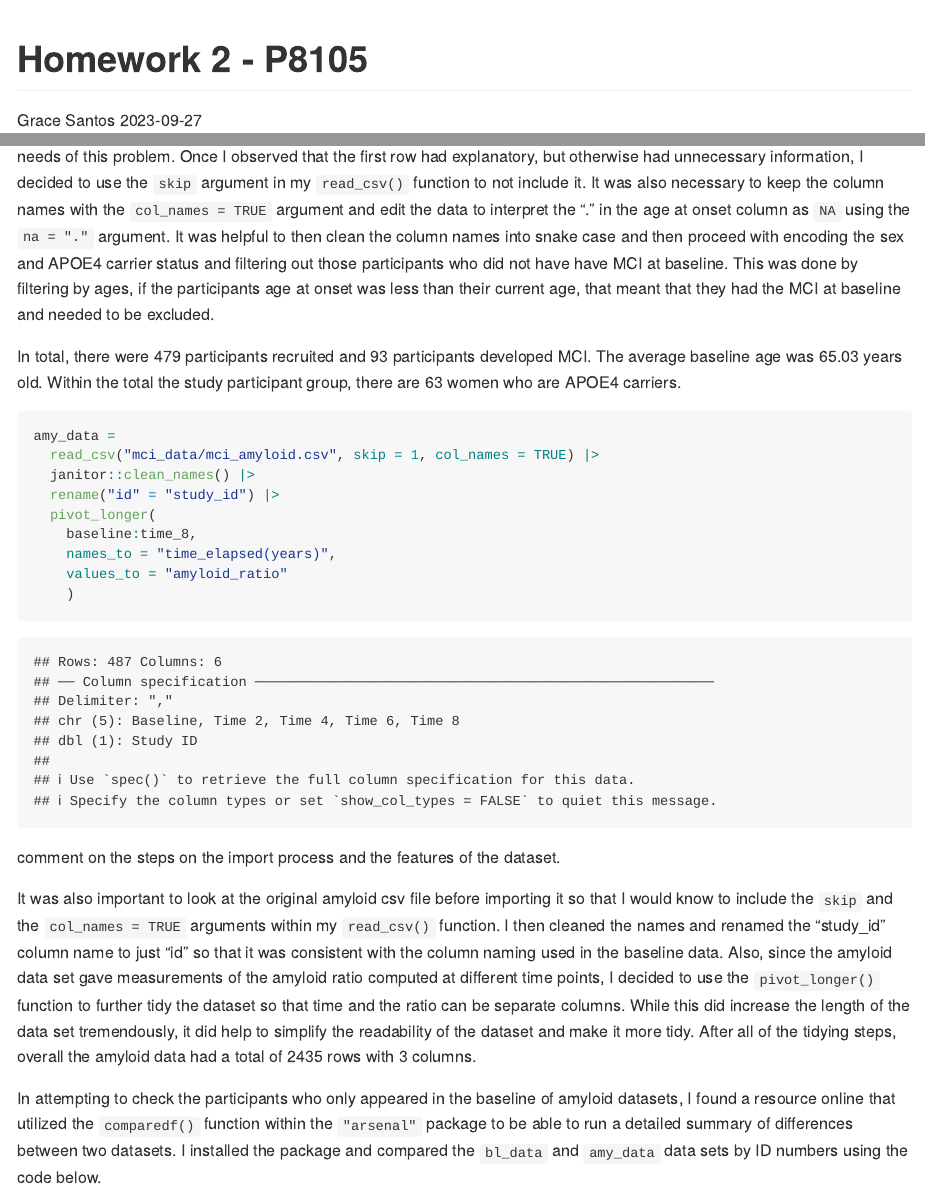
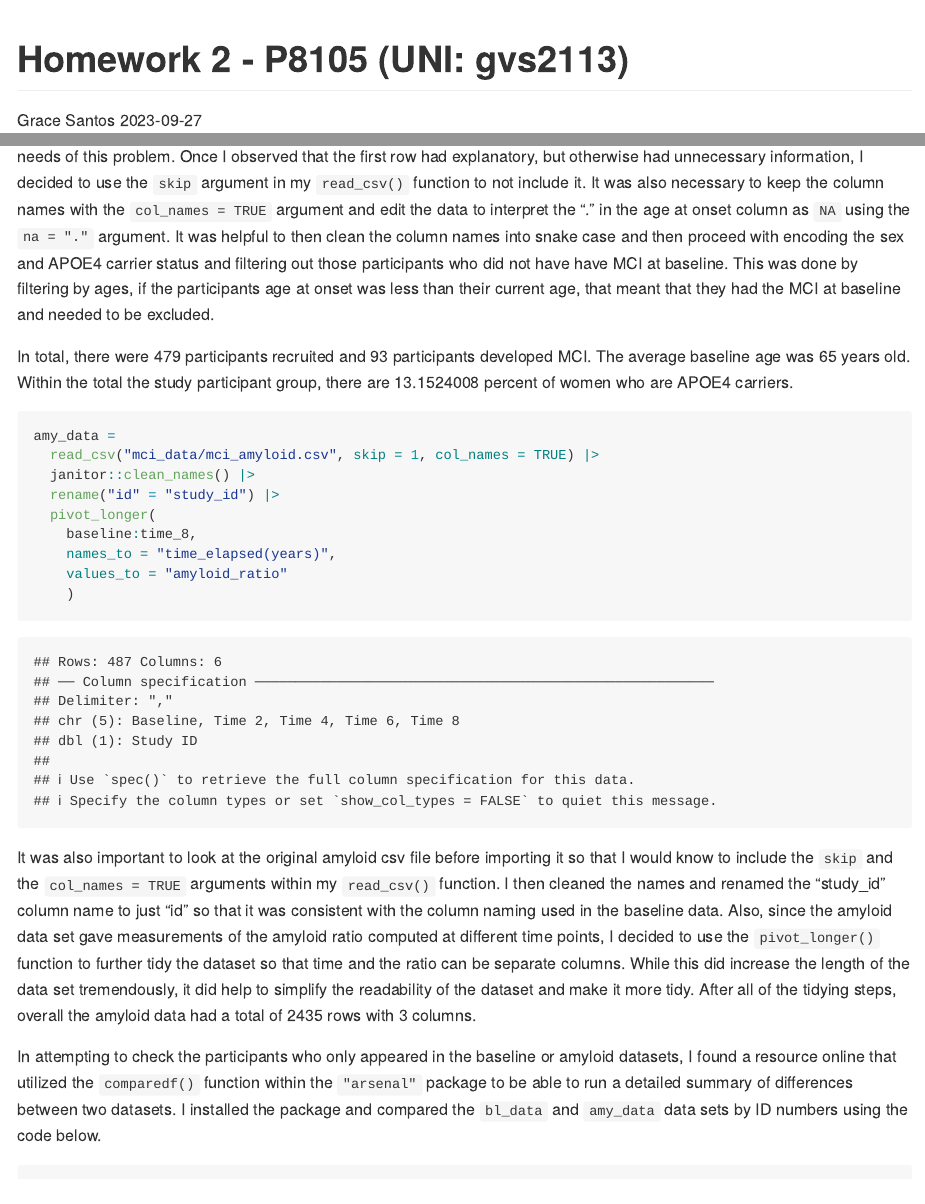
Before and after one commit to gvs2113/p8105_hw2_gvs2113, an R Markdown document (p8105_hw2_gvs2113.Rmd): the page in a window 1100 px wide, from its top, and a second part further down, joined at a grey line. The pictures show the output file p8105_hw2_gvs2113.md that the author committed with the source, drawn offline in the style of GitHub; long lines of code are wrapped.

Commit message:
finalizing edits to overall homework for readability and spelling errors

````diff
--- a/p8105_hw2_gvs2113.Rmd
+++ b/p8105_hw2_gvs2113.Rmd
@@ -1,5 +1,5 @@
 ---
-title: "Homework 2 - P8105"
+title: "Homework 2 - P8105 (UNI: gvs2113)"
 output: github_document
 author: Grace Santos
 date: "2023-09-27"
@@ -134,7 +134,7 @@ bl_data =
 
 It was important to look at the original csv for baseline data before importing to  get an idea of what I needed to include for the needs of this problem. Once I observed that the first row had explanatory, but otherwise had unnecessary information, I decided to use the `skip` argument in my `read_csv()` function to not include it. It was also necessary to keep the column names with the `col_names = TRUE` argument and edit the data to interpret the "." in the age at onset column as `NA` using the `na = "."` argument. It was helpful to then clean the column names into snake case and then proceed with encoding the sex and APOE4 carrier status and filtering out those participants who did not have have MCI at baseline. This was done by filtering by ages, if the participants age at onset was less than their current age, that meant that they had the MCI at baseline and needed to be excluded.
 
-In total, there were `r nrow(bl_data)` participants recruited and `r filter(bl_data, age_at_onset != "NA") |> nrow()`  participants developed MCI. The average baseline age was `r bl_data |> pull(current_age) |>  mean() |> round(2)` years old. Within the total the study participant group, there are  `r filter(bl_data, sex == "female" & apoe4 == "carrier") |> nrow()` women who are APOE4 carriers.
+In total, there were `r nrow(bl_data)` participants recruited and `r filter(bl_data, age_at_onset != "NA") |> nrow()`  participants developed MCI. The average baseline age was `r bl_data |> pull(current_age) |>  mean() |> round(0)` years old. Within the total the study participant group, there are  `r (filter(bl_data, sex == "female" & apoe4 == "carrier") |> nrow()) / (nrow(bl_data)) * 100` percent of women who are APOE4 carriers.
 
 ```{r}
 amy_data =
@@ -148,12 +148,11 @@ amy_data =
     )
 ```
 
-comment on the steps on the import process and the features of the dataset.
 
 It was also important to look at the original amyloid csv file before importing it so that I would know to include the `skip` and the `col_names = TRUE` arguments within my `read_csv()` function. I then cleaned the names and renamed the "study_id" column name to just "id" so that it was consistent with the column naming used in the baseline data. Also, since the amyloid data set gave measurements of the amyloid ratio computed at different time points, I decided to use the `pivot_longer()` function to further tidy the dataset so that time and the ratio can be separate columns. While this did increase the length of the data set tremendously, it did help to simplify the readability of the dataset and make it more tidy. After all of the tidying steps, overall the amyloid data had a total of `r nrow(amy_data)` rows with `r ncol(amy_data)` columns.
 
 
-In attempting to check the participants who only appeared in the baseline of amyloid datasets, I found a resource online that utilized the `comparedf()` function within the `"arsenal"` package to be able to run a detailed summary of differences between two datasets. I installed the package and compared the  `bl_data` and `amy_data` data sets by ID numbers using the code below.
+In attempting to check the participants who only appeared in the baseline or amyloid datasets, I found a resource online that utilized the `comparedf()` function within the `"arsenal"` package to be able to run a detailed summary of differences between two datasets. I installed the package and compared the  `bl_data` and `amy_data` data sets by ID numbers using the code below.
 
 ```{r, eval = FALSE}
 library(arsenal)
````
Also changed, not shown: p8105_hw2_gvs2113.md.
